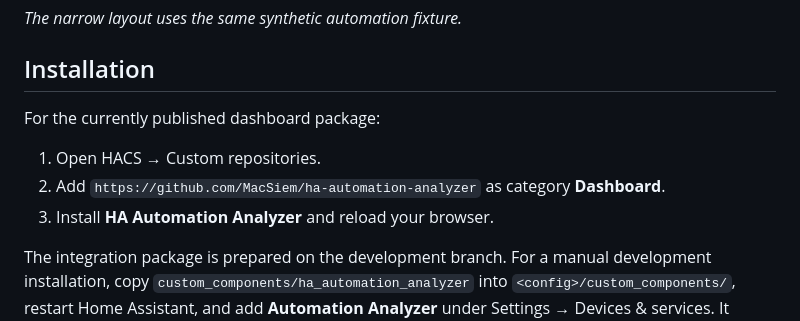
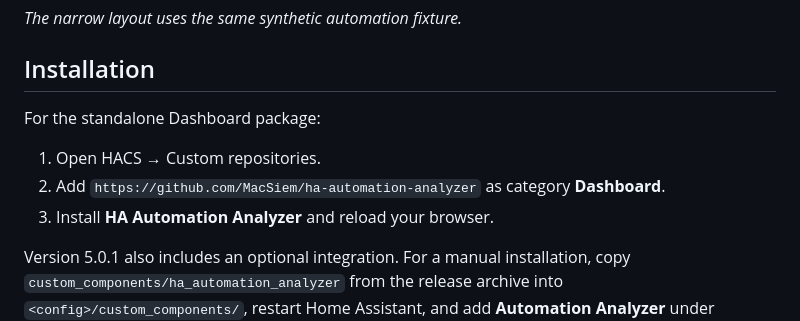
Before and after one commit to MacSiem/ha-automation-analyzer, a Markdown page: README.md, the part around the change. Rendered like a GitHub page.

Commit message:
docs: finalize version 5.0.1 installation and release date

```diff
--- a/README.md
+++ b/README.md
@@ -58,14 +58,14 @@ Dark mode follows your Home Assistant theme automatically.*
 
 ## Installation
 
-For the currently published dashboard package:
+For the standalone Dashboard package:
 
 1. Open HACS → Custom repositories.
 2. Add `https://github.com/MacSiem/ha-automation-analyzer` as category **Dashboard**.
 3. Install **HA Automation Analyzer** and reload your browser.
 
-The integration package is prepared on the development branch. For a manual
-development installation, copy `custom_components/ha_automation_analyzer` into
+Version 5.0.1 also includes an optional integration. For a manual installation,
+copy `custom_components/ha_automation_analyzer` from the release archive into
 `<config>/custom_components/`, restart Home Assistant, and add **Automation Analyzer**
 under Settings → Devices & services. It serves the same card and registers a
 sidebar panel for administrators. HACS custom integration installation requires a published integration package.
```
Also changed, not shown: CHANGELOG.md (+1 -1 lines).
